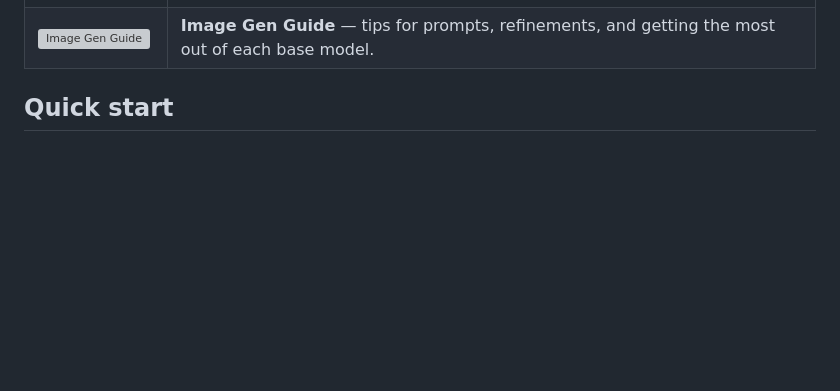
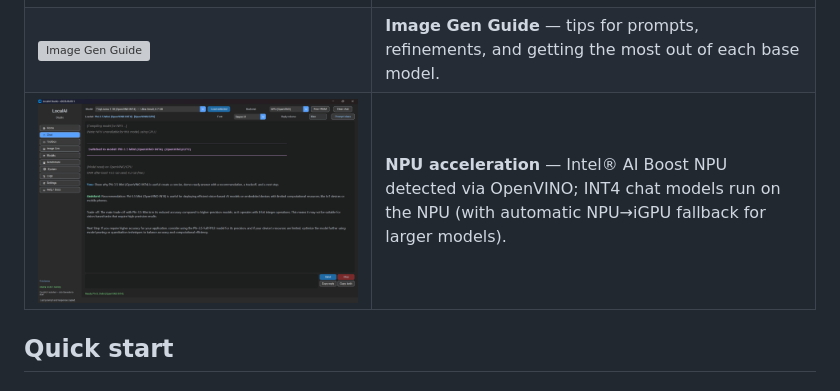
Before and after one commit to ronmartblog/LocalAI, a Markdown page: README.md, the part around the change. GitHub-like rendering; pictures changed too: docs/screenshots/11-npu-openvino.png (added); blank space fills up the shorter version; grey boxes are pictures that could not be loaded.

```diff
--- a/README.md
+++ b/README.md
@@ -56,6 +56,7 @@ A quick tour of what LocalAI Studio looks like in use.
 | ![Docs home](docs/screenshots/08-docs-home.png) | **Docs** — built-in offline docs covering setup, models, image gen, and architecture. |
 | ![Model Guide](docs/screenshots/09-docs-model-guide.png) | **Model Guide** — per-model demo gallery, prompts, and notes. |
 | ![Image Gen Guide](docs/screenshots/10-docs-image-gen-guide.png) | **Image Gen Guide** — tips for prompts, refinements, and getting the most out of each base model. |
+| ![NPU acceleration](docs/screenshots/11-npu-openvino.png) | **NPU acceleration** — Intel® AI Boost NPU detected via OpenVINO; INT4 chat models run on the NPU (with automatic NPU→iGPU fallback for larger models). |
 
 ## Quick start
 
```
Also changed, not shown: 14 other files.
